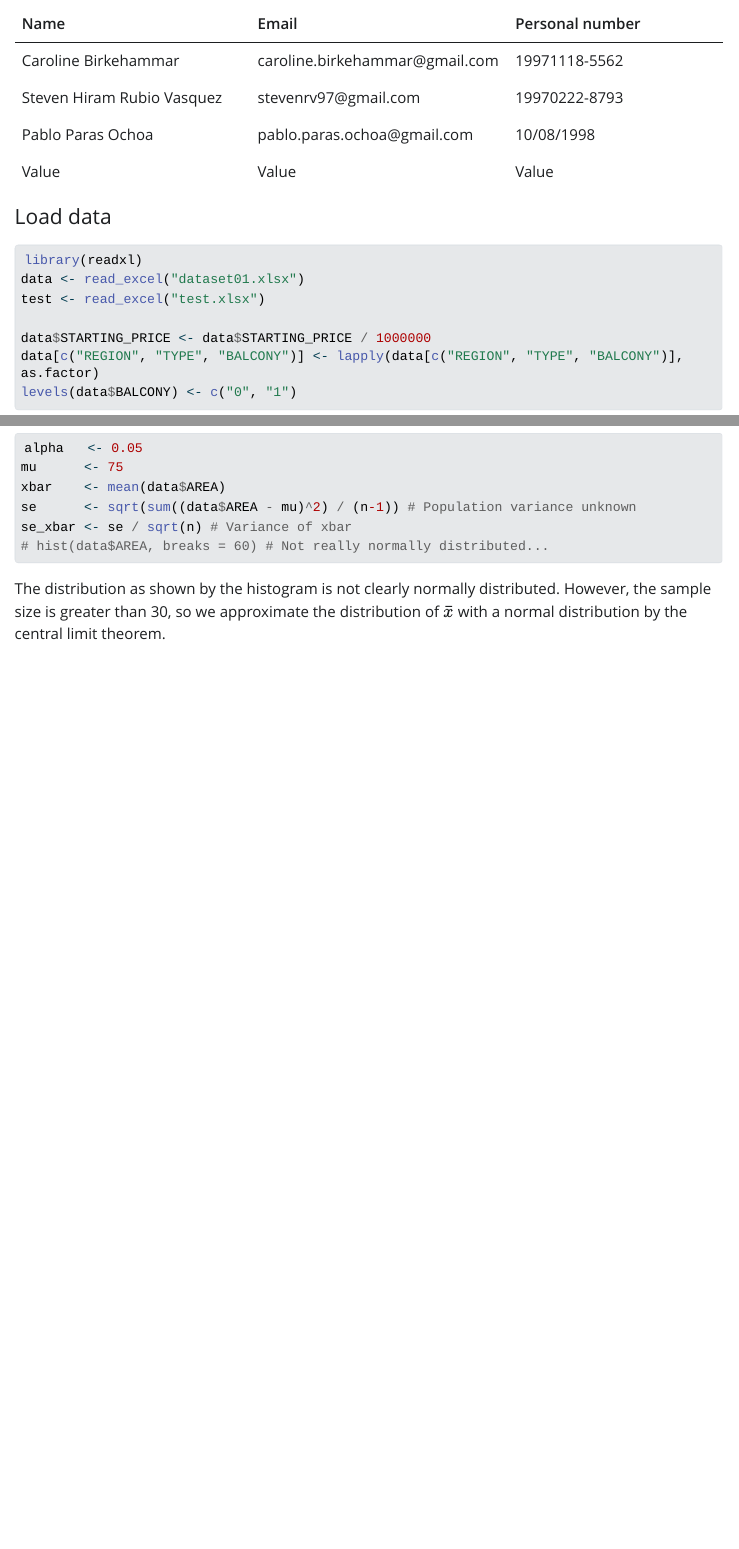
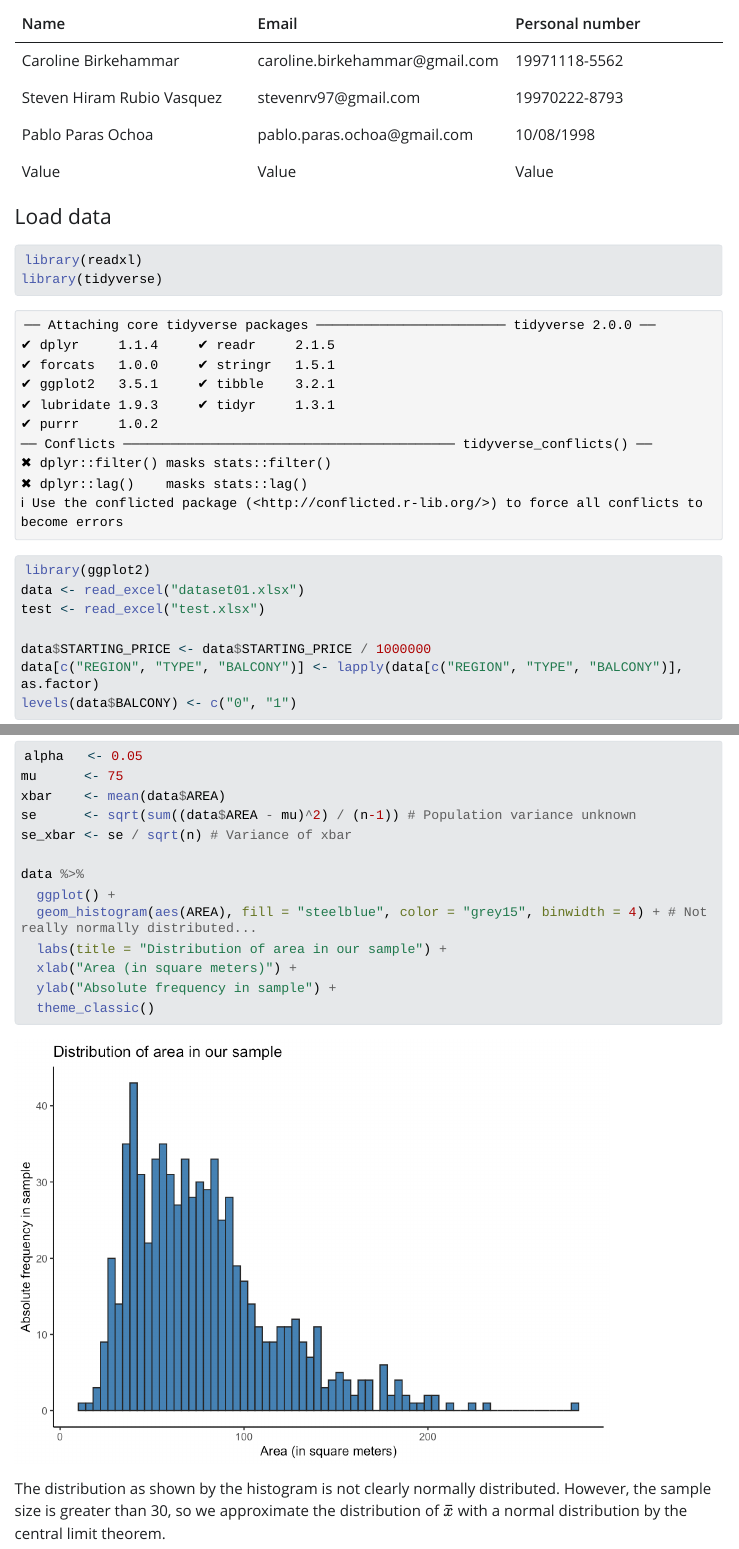
Before and after one commit to hiramRV/Assigment-2, a Quarto document (SDA Assignment 2.qmd): the page in a window 1100 px wide, from 210 px down, and a second part further down, joined at a grey line. The pictures show the output file SDA Assignment 2.html that the author committed with the source, opened offline; Quarto's library style sheets are replaced by a plain one without menus; long lines of code are wrapped.

Commit message:
Changed the histogram

````diff
--- a/SDA Assignment 2.qmd
+++ b/SDA Assignment 2.qmd
@@ -16,6 +16,8 @@ format: html
 #### Load data
 ```{r}
 library(readxl)
+library(tidyverse)
+library(ggplot2)
 data <- read_excel("dataset01.xlsx")
 test <- read_excel("test.xlsx")
 
@@ -80,7 +82,14 @@ mu      <- 75
 xbar    <- mean(data$AREA)
 se      <- sqrt(sum((data$AREA - mu)^2) / (n-1)) # Population variance unknown
 se_xbar <- se / sqrt(n) # Variance of xbar
-# hist(data$AREA, breaks = 60) # Not really normally distributed...
+
+data %>%
+  ggplot() +
+  geom_histogram(aes(AREA), fill = "steelblue", color = "grey15", binwidth = 4) + # Not really normally distributed...
+  labs(title = "Distribution of area in our sample") +
+  xlab("Area (in square meters)") +
+  ylab("Absolute frequency in sample") +
+  theme_classic()
 ```
 The distribution as shown by the histogram is not clearly normally distributed. However, the sample size is greater than 30, so we approximate the distribution of $\bar{x}$ with a normal distribution by the central limit theorem.
 
````
Also changed, not shown: SDA Assignment 2.html, SDA-Assignment-2_files/figure-html/unnamed-chunk-6-1.png (added).
